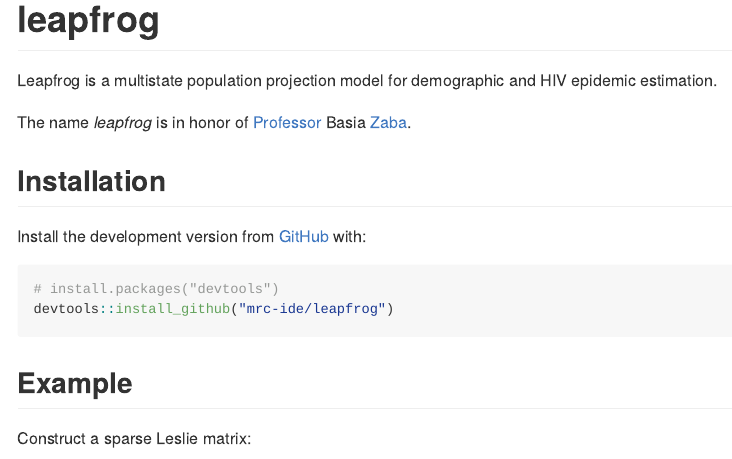
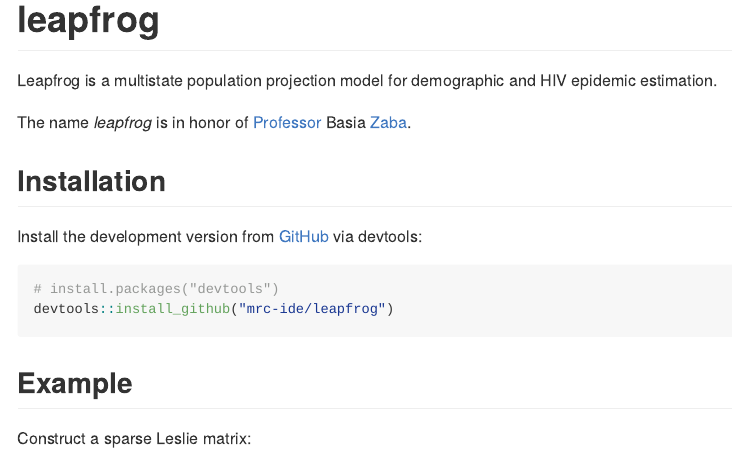
Before and after one commit to mrc-ide/ccmpp.tmb, an R Markdown document (README.Rmd): the page in a window 1100 px wide, from its top. The pictures show the output file README.md that the author committed with the source, drawn offline in the style of GitHub; long lines of code are wrapped; badge pictures from the web are left out.

Commit message:
update README

````diff
--- a/README.Rmd
+++ b/README.Rmd
@@ -25,7 +25,7 @@ The name _leapfrog_ is in honor of [Professor](https://blogs.lshtm.ac.uk/alumni/
 
 ## Installation
 
-Install the development version from [GitHub](https://github.com/mrc-ide/leapfrog) with:
+Install the development version from [GitHub](https://github.com/mrc-ide/leapfrog) via devtools:
 
 ``` r
 # install.packages("devtools")
````
Also changed, not shown: README.md.
